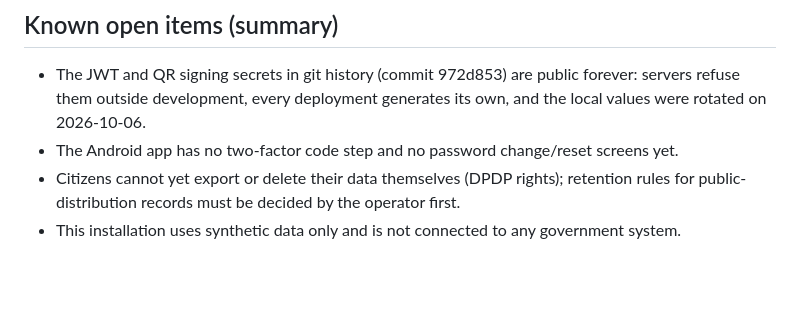
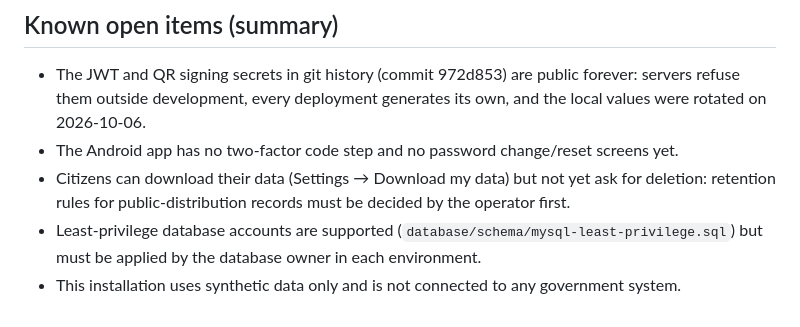
Before and after one commit to DIPESHCHOUHAN91466/smart-ration-appp, a Markdown page: SECURITY.md, the part around the change. Rendered like a GitHub page; blank space fills up the shorter version.

```diff
--- a/SECURITY.md
+++ b/SECURITY.md
@@ -45,6 +45,8 @@ service abuse):
 - The JWT and QR signing secrets in git history (commit 972d853) are public forever: servers refuse them outside
   development, every deployment generates its own, and the local values were rotated on 2026-10-06.
 - The Android app has no two-factor code step and no password change/reset screens yet.
-- Citizens cannot yet export or delete their data themselves (DPDP rights); retention rules for public-distribution
-  records must be decided by the operator first.
+- Citizens can download their data (Settings → Download my data) but not yet ask for deletion: retention rules for
+  public-distribution records must be decided by the operator first.
+- Least-privilege database accounts are supported (`database/schema/mysql-least-privilege.sql`) but must be applied by
+  the database owner in each environment.
 - This installation uses synthetic data only and is not connected to any government system.
```
Also changed, not shown: SECURITY_REPORT.md (+13 -4 lines).
